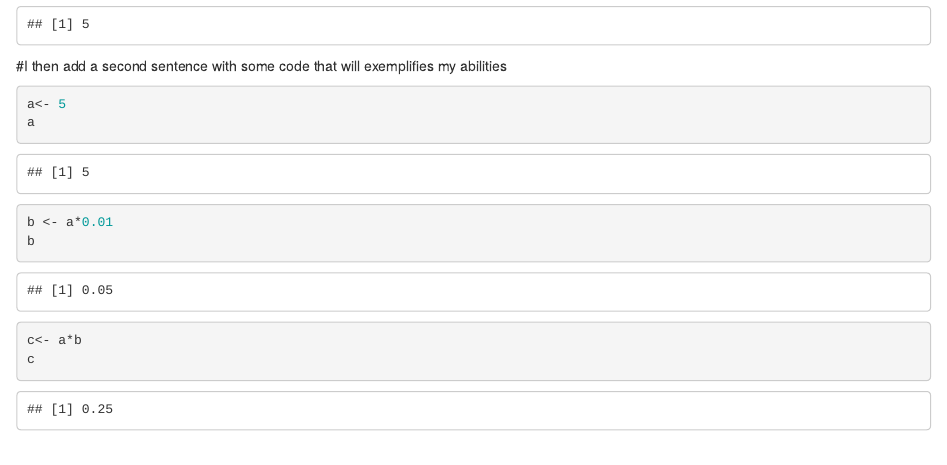
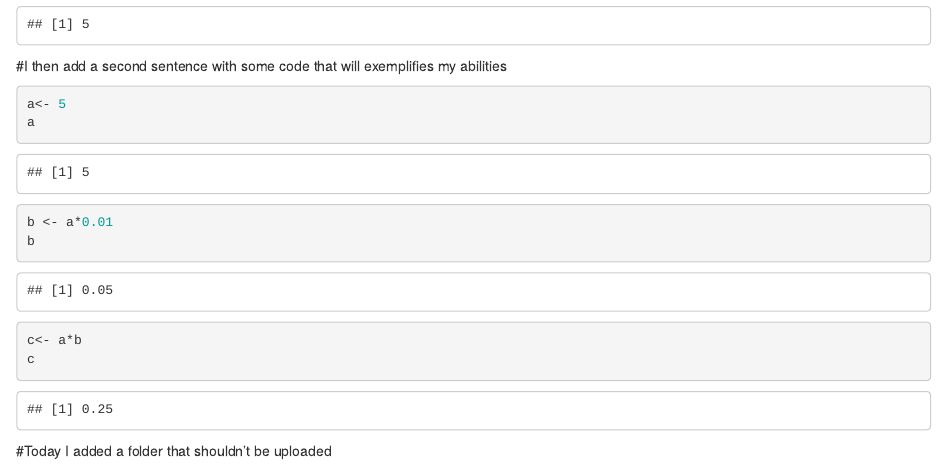
Before and after one commit to gabrieleborg/myrepo, an R Markdown document (firstmark.Rmd): the page in a window 1100 px wide, from 220 px down. Rendered offline with R 4.5, knitr and Pandoc, with nearby package versions.

Commit message:
added file folder + line of comment

````diff
--- a/firstmark.Rmd
+++ b/firstmark.Rmd
@@ -27,3 +27,5 @@ b
 c<- a*b
 c
 ```
+
+#Today I added a folder that shouldn't be uploaded
````
Also changed, not shown: 1 other file.
